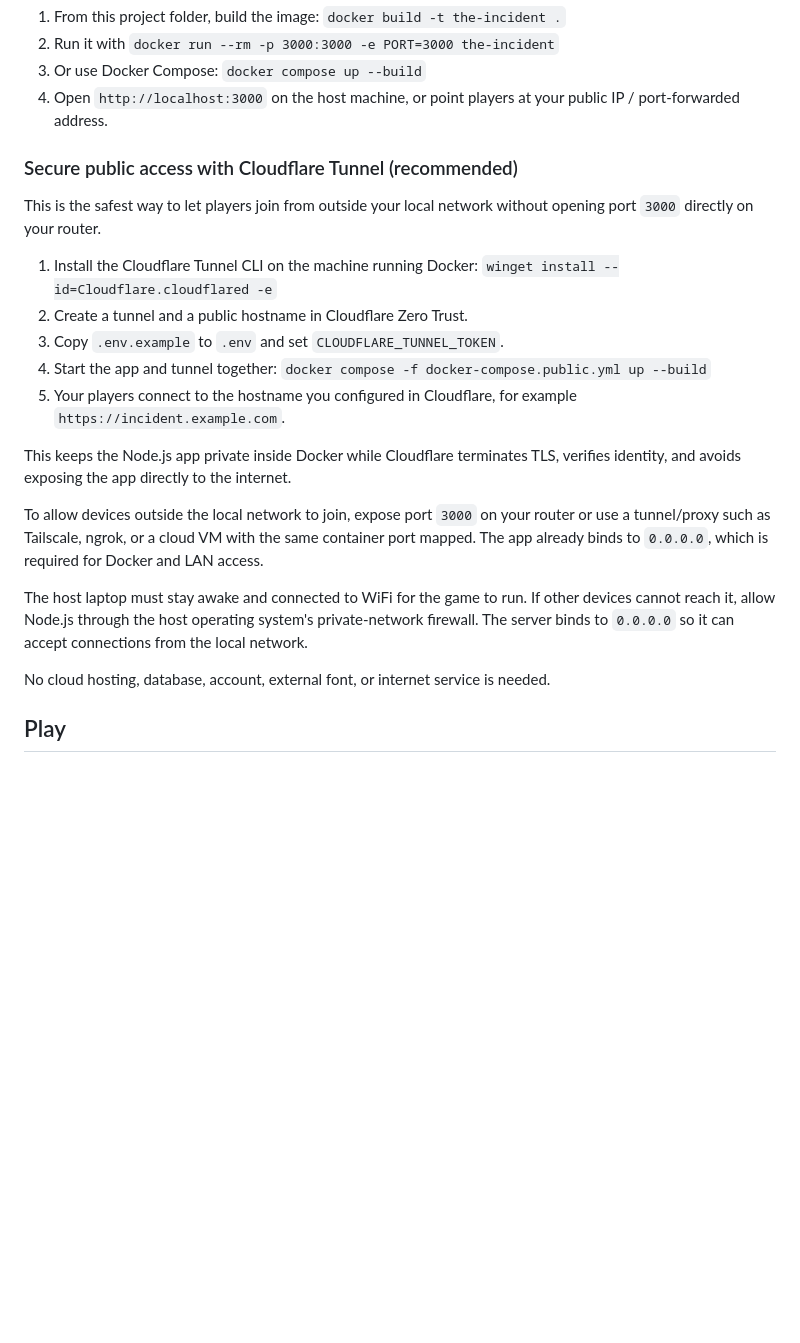
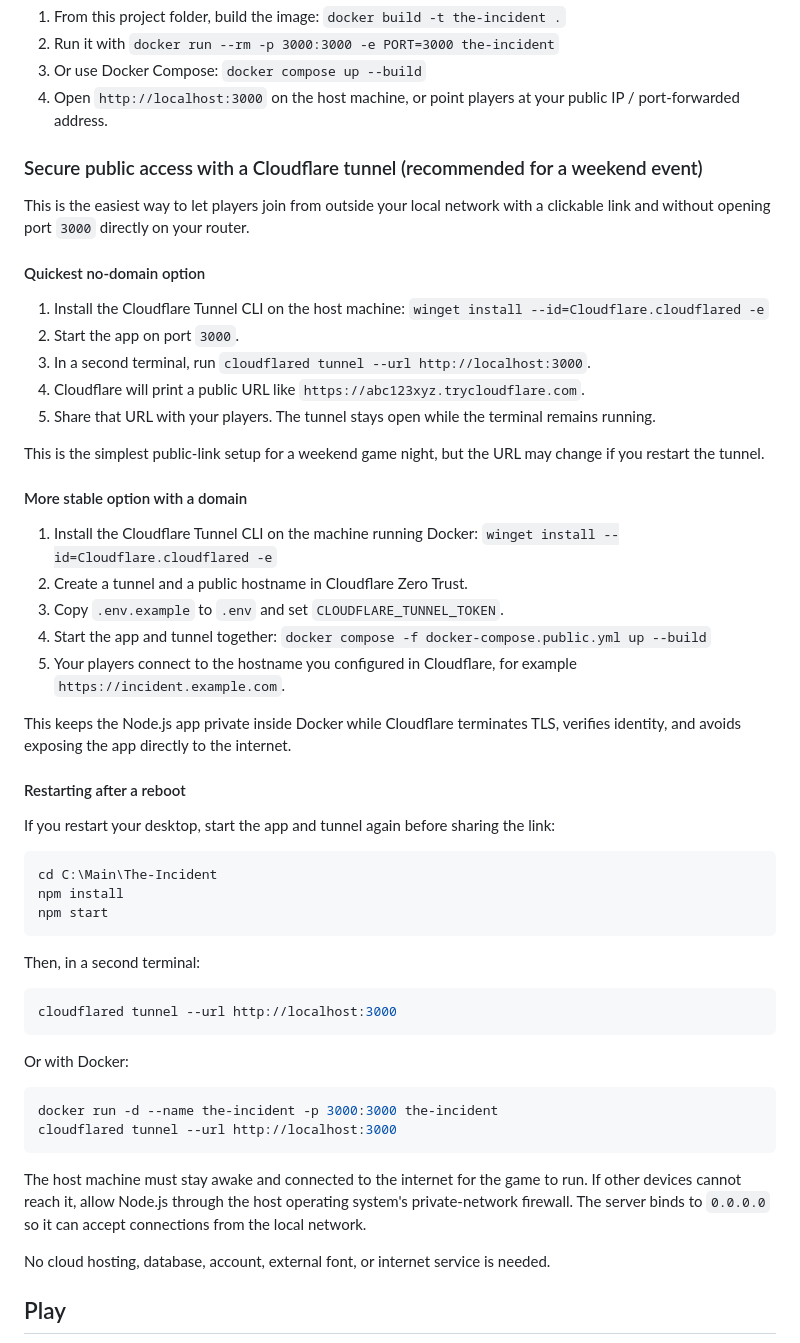
Before and after one commit to dyminer/The-Incident, a Markdown page: README.md, the part around the change. Drawn GitHub-style; blank space fills up the shorter version.

````diff
--- a/README.md
+++ b/README.md
@@ -19,9 +19,21 @@ A browser-based multiplayer party game for a house, Airbnb, or other local WiFi
 3. Or use Docker Compose: `docker compose up --build`
 4. Open `http://localhost:3000` on the host machine, or point players at your public IP / port-forwarded address.
 
-### Secure public access with Cloudflare Tunnel (recommended)
+### Secure public access with a Cloudflare tunnel (recommended for a weekend event)
 
-This is the safest way to let players join from outside your local network without opening port `3000` directly on your router.
+This is the easiest way to let players join from outside your local network with a clickable link and without opening port `3000` directly on your router.
+
+#### Quickest no-domain option
+
+1. Install the Cloudflare Tunnel CLI on the host machine: `winget install --id=Cloudflare.cloudflared -e`
+2. Start the app on port `3000`.
+3. In a second terminal, run `cloudflared tunnel --url http://localhost:3000`.
+4. Cloudflare will print a public URL like `https://abc123xyz.trycloudflare.com`.
+5. Share that URL with your players. The tunnel stays open while the terminal remains running.
+
+This is the simplest public-link setup for a weekend game night, but the URL may change if you restart the tunnel.
+
+#### More stable option with a domain
 
 1. Install the Cloudflare Tunnel CLI on the machine running Docker: `winget install --id=Cloudflare.cloudflared -e`
 2. Create a tunnel and a public hostname in Cloudflare Zero Trust.
@@ -31,9 +43,30 @@ This is the safest way to let players join from outside your local network witho
 
 This keeps the Node.js app private inside Docker while Cloudflare terminates TLS, verifies identity, and avoids exposing the app directly to the internet.
 
-To allow devices outside the local network to join, expose port `3000` on your router or use a tunnel/proxy such as Tailscale, ngrok, or a cloud VM with the same container port mapped. The app already binds to `0.0.0.0`, which is required for Docker and LAN access.
+#### Restarting after a reboot
 
-The host laptop must stay awake and connected to WiFi for the game to run. If other devices cannot reach it, allow Node.js through the host operating system's private-network firewall. The server binds to `0.0.0.0` so it can accept connections from the local network.
+If you restart your desktop, start the app and tunnel again before sharing the link:
+
+```powershell
+cd C:\Main\The-Incident
+npm install
+npm start
+```
+
+Then, in a second terminal:
+
+```powershell
+cloudflared tunnel --url http://localhost:3000
+```
+
+Or with Docker:
+
+```powershell
+docker run -d --name the-incident -p 3000:3000 the-incident
+cloudflared tunnel --url http://localhost:3000
+```
+
+The host machine must stay awake and connected to the internet for the game to run. If other devices cannot reach it, allow Node.js through the host operating system's private-network firewall. The server binds to `0.0.0.0` so it can accept connections from the local network.
 
 No cloud hosting, database, account, external font, or internet service is needed.
 
````
